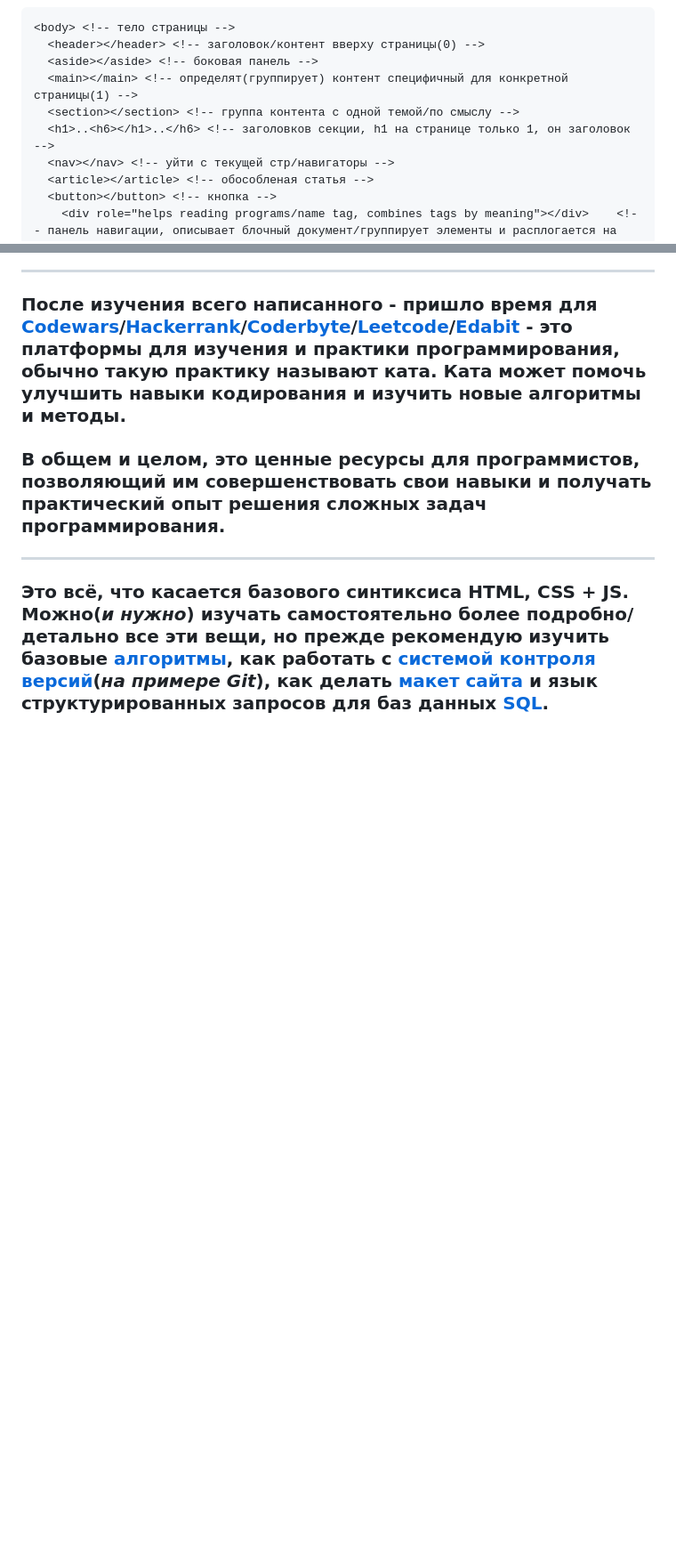
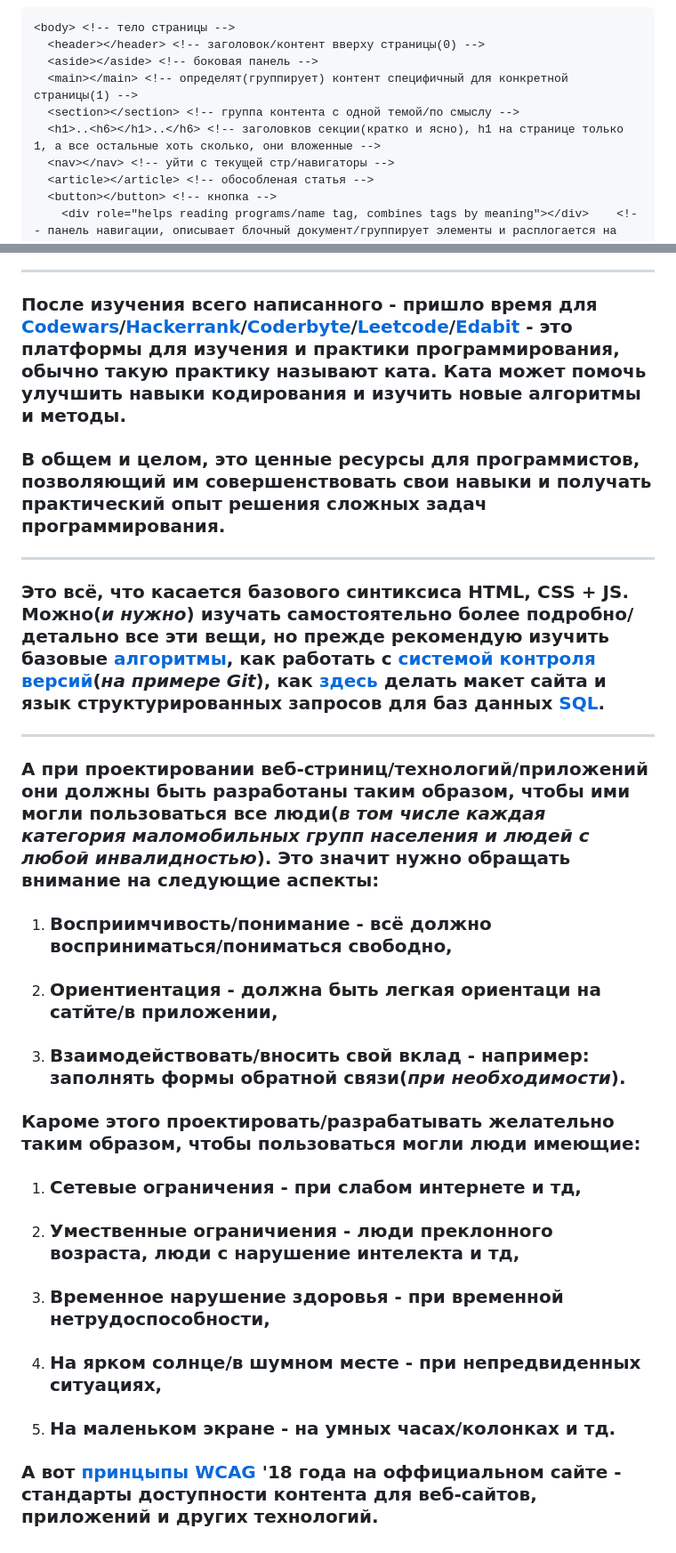
Before and after one commit to frontsteron/Pet-projects, a Markdown page: WhatIsHTML+CSS+JS/README.md, 2 parts joined by grey strips. Shown: that part at 89% size. GitHub-like rendering; blank space fills up the shorter version.

Commit message:
Added WCAG principles

```diff
--- a/WhatIsHTML+CSS+JS/README.md
+++ b/WhatIsHTML+CSS+JS/README.md
@@ -55,7 +55,7 @@
   <aside></aside> <!-- боковая панель -->
   <main></main> <!-- определят(группирует) контент специфичный для конкретной страницы(1) -->
   <section></section> <!-- группа контента с одной темой/по смыслу -->
-  <h1>..<h6></h1>..</h6> <!-- заголовков секции, h1 на странице только 1, он заголовок -->
+  <h1>..<h6></h1>..</h6> <!-- заголовков секции(кратко и ясно), h1 на странице только 1, а все остальные хоть сколько, они вложенные -->
   <nav></nav> <!-- уйти с текущей стр/навигаторы -->
   <article></article> <!-- обособленая статья -->
   <button></button> <!-- кнопка -->
@@ -890,4 +890,18 @@ console.log(!b); // true
 ### В общем и целом, это ценные ресурсы для программистов, позволяющий им совершенствовать свои навыки и получать практический опыт решения сложных задач программирования.
 
 ---
-### Это всё, что касается базового синтиксиса **HTML**, **CSS** + **JS**. Можно(*и нужно*) изучать самостоятельно более подробно/детально все эти вещи, но прежде рекомендую изучить базовые [алгоритмы](https://github.com/frontsteron/Pet-projects/tree/main/WhatIsHTML%2BCSS%2BJS/Algorithms), как работать с [системой контроля версий](https://github.com/frontsteron/Pet-projects/tree/main/WhatIsHTML%2BCSS%2BJS/Git)(*на примере Git*), как делать [макет сайта](https://github.com/frontsteron/Pet-projects/tree/main/WhatIsHTML%2BCSS%2BJS/Layout) и язык структурированных запросов для баз данных [SQL](https://github.com/frontsteron/Pet-projects/tree/main/WhatIsHTML%2BCSS%2BJS/SQL).
+### Это всё, что касается базового синтиксиса **HTML**, **CSS** + **JS**. Можно(*и нужно*) изучать самостоятельно более подробно/детально все эти вещи, но прежде рекомендую изучить базовые [алгоритмы](https://github.com/frontsteron/Pet-projects/tree/main/WhatIsHTML%2BCSS%2BJS/Algorithms), как работать с [системой контроля версий](https://github.com/frontsteron/Pet-projects/tree/main/WhatIsHTML%2BCSS%2BJS/Git)(*на примере Git*), как [здесь](https://github.com/frontsteron/Pet-projects/tree/main/WhatIsHTML%2BCSS%2BJS/Layout) делать макет сайта и язык структурированных запросов для баз данных [SQL](https://github.com/frontsteron/Pet-projects/tree/main/WhatIsHTML%2BCSS%2BJS/SQL).
+---
+### А при проектировании веб-стриниц/технологий/приложений они должны быть разработаны таким образом, чтобы ими могли пользоваться все люди(*в том числе каждая категория маломобильных групп населения и людей с любой инвалидностью*). Это значит нужно обращать внимание на следующие аспекты:
+1. ### **Восприимчивость**/**понимание** - всё должно восприниматься/пониматься свободно,
+2. ### **Ориентиентация** - должна быть легкая ориентаци на сатйте/в приложении,
+3. ### **Взаимодействовать**/**вносить свой вклад** - например: заполнять формы обратной связи(*при необходимости*).
+
+### Кароме этого проектировать/разрабатывать желательно таким образом, чтобы пользоваться могли люди имеющие:
+1. ### **Сетевые ограничения** - при слабом интернете и тд,
+2. ### **Умественные ограничиения** - люди преклонного возраста, люди с нарушение интелекта и тд,
+3. ### **Временное нарушение здоровья** - при временной нетрудоспособности,
+4. ### **На ярком солнце/в шумном месте** - при непредвиденных ситуациях,
+5. ### **На маленьком экране** - на умных часах/колонках и тд.
+
+### А вот **[принцыпы WCAG](https://www.w3.org/WAI/standards-guidelines/wcag/new-in-21/)** '18 года на оффициальном сайте - стандарты доступности контента для веб-сайтов, приложений и других технологий.
```
Also changed, not shown: other parts of WhatIsHTML+CSS+JS/README.md (+1 -1 lines).
